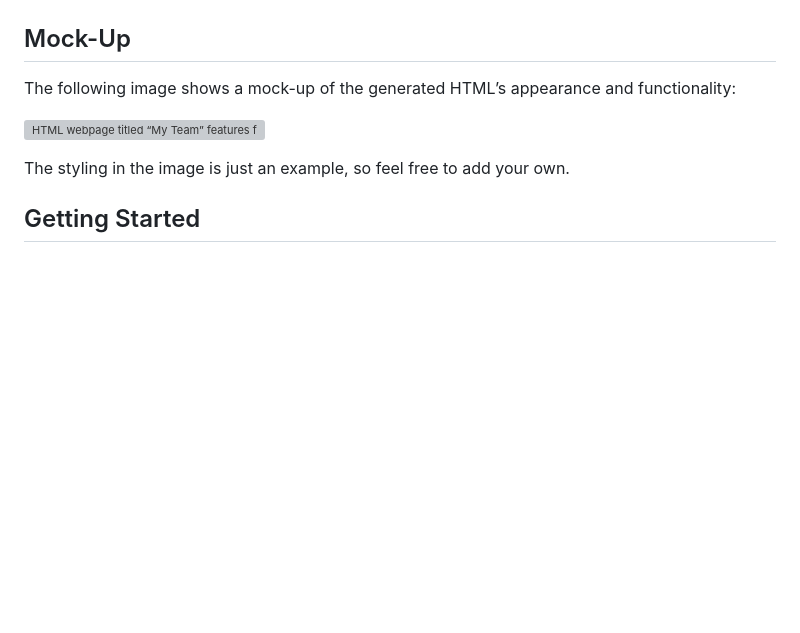
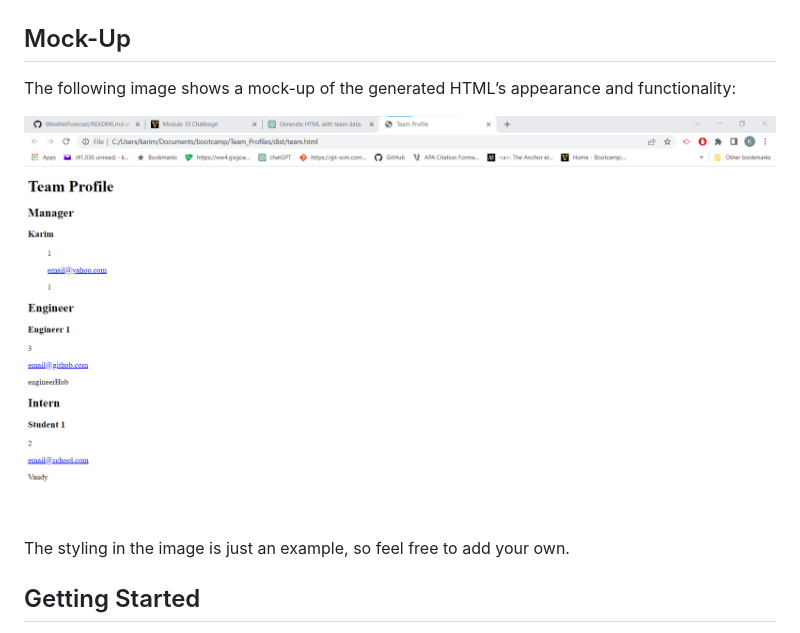
Before and after one commit to KarimB101/Team_Profiles, a Markdown page: README.md, the part around the change. Rendered like a GitHub page; pictures changed too: assets/team profile template.png (added); blank space fills up the shorter version; grey boxes are pictures that could not be loaded.

Commit message:
final touches and slight readme edit

```diff
--- a/README.md
+++ b/README.md
@@ -46,7 +46,7 @@ THEN I exit the application, and the HTML is generated
 
 The following image shows a mock-up of the generated HTML’s appearance and functionality:
 
-![HTML webpage titled “My Team” features five boxes listing employee names, titles, and other key info.](./Assets/10-object-oriented-programming-homework-demo.png)
+![Team Profile template](assets/team%20profile%20template.png)
 
 The styling in the image is just an example, so feel free to add your own.
 
```
Also changed, not shown: 2 other files.
